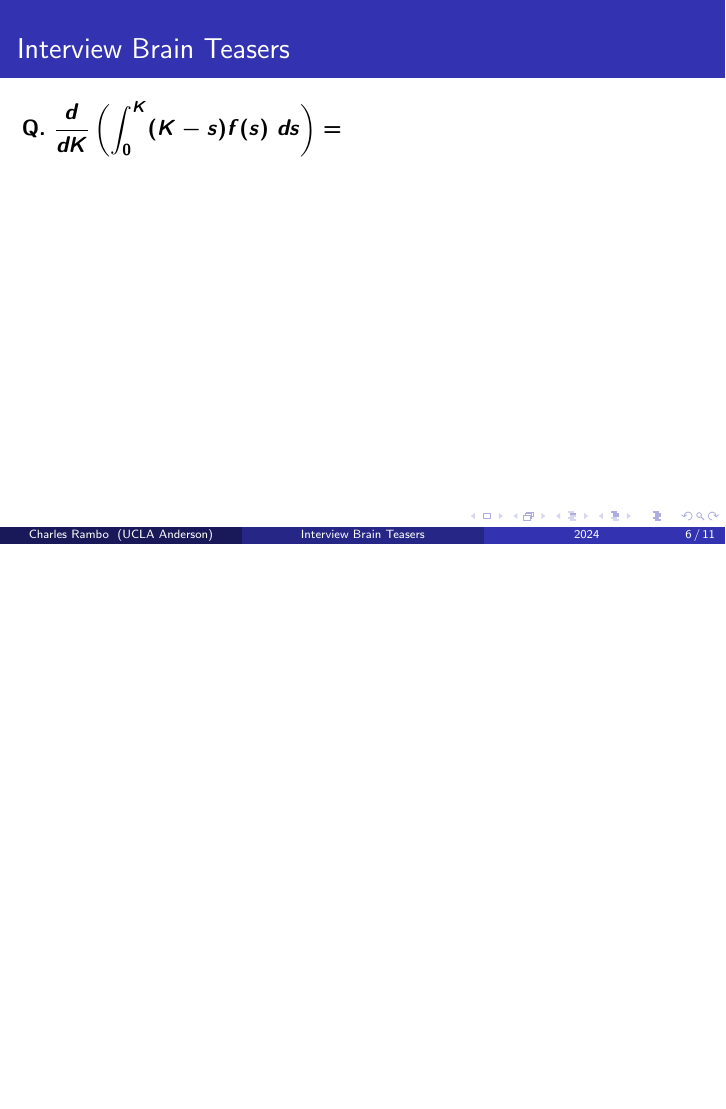
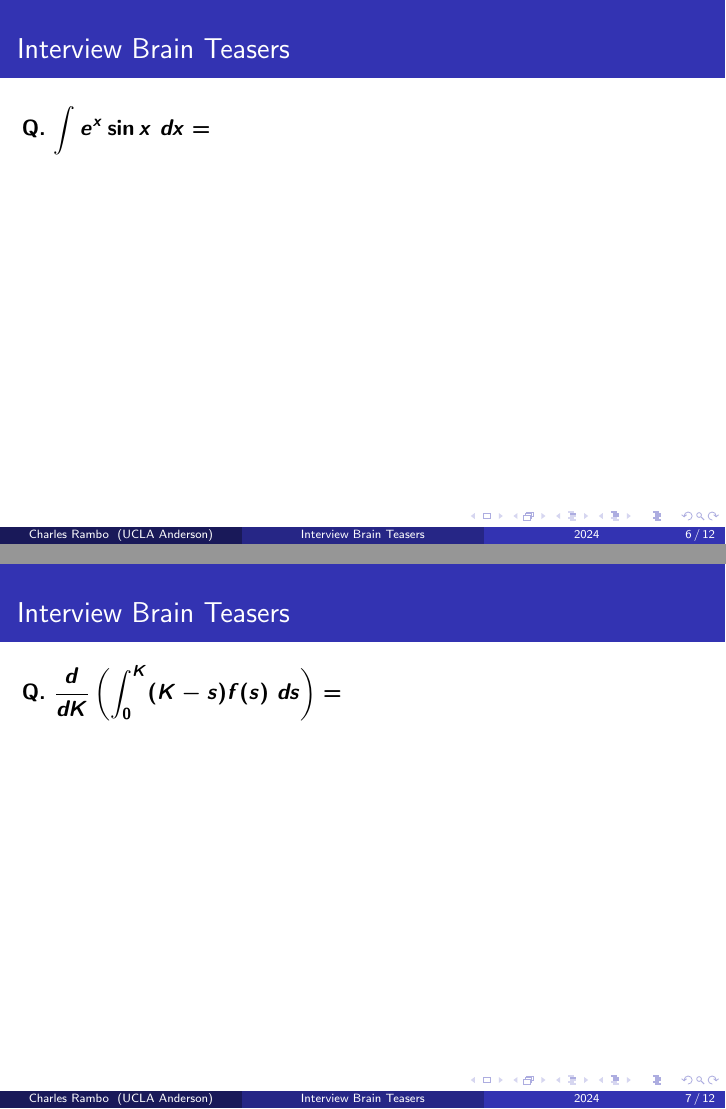
Before and after one commit to charlesrambo/math_bootcamp_24, LaTeX slides (Brain Teasers/brain_teasers.tex): page 7 of 12 before the commit and pages 7 and 8 of 13 after it, the two joined at a grey line, the shorter picture padded with empty space. Compiled offline with pdfLaTeX.

Commit message:
Integration by parts

```diff
--- a/Brain Teasers/brain_teasers.tex
+++ b/Brain Teasers/brain_teasers.tex
@@ -84,6 +84,12 @@
 
 \begin{frame}[t]
 \frametitle{Interview Brain Teasers}
+{\bf Q. $\boldsymbol{\displaystyle\int e^x \sin x\ dx = }$}
+
+\end{frame}
+
+\begin{frame}[t]
+\frametitle{Interview Brain Teasers}
 {\bf Q. $\boldsymbol{\dfrac{d}{dK}\left(\displaystyle\int_0^K (K - s) f(s)\ ds\right) = }$}
 
 \end{frame}
```
Also changed, not shown: Brain Teasers/brain_teasers.pdf.
